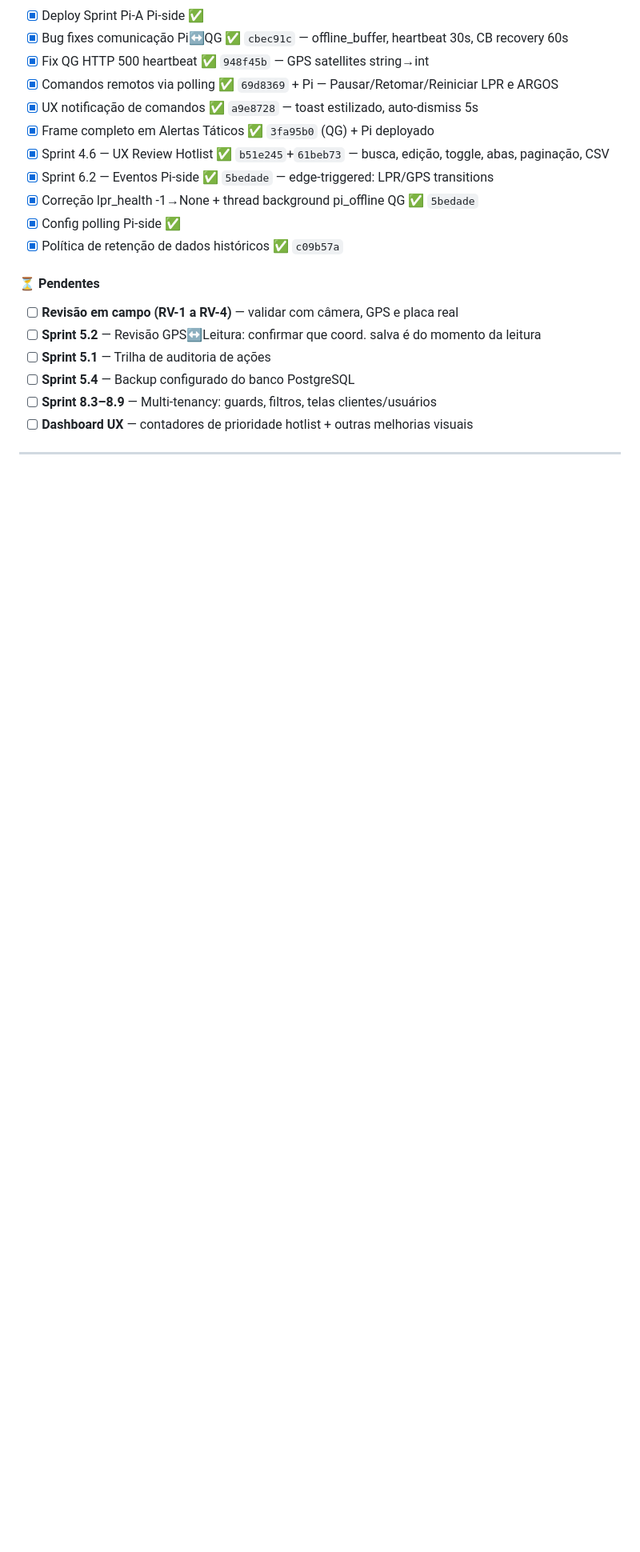
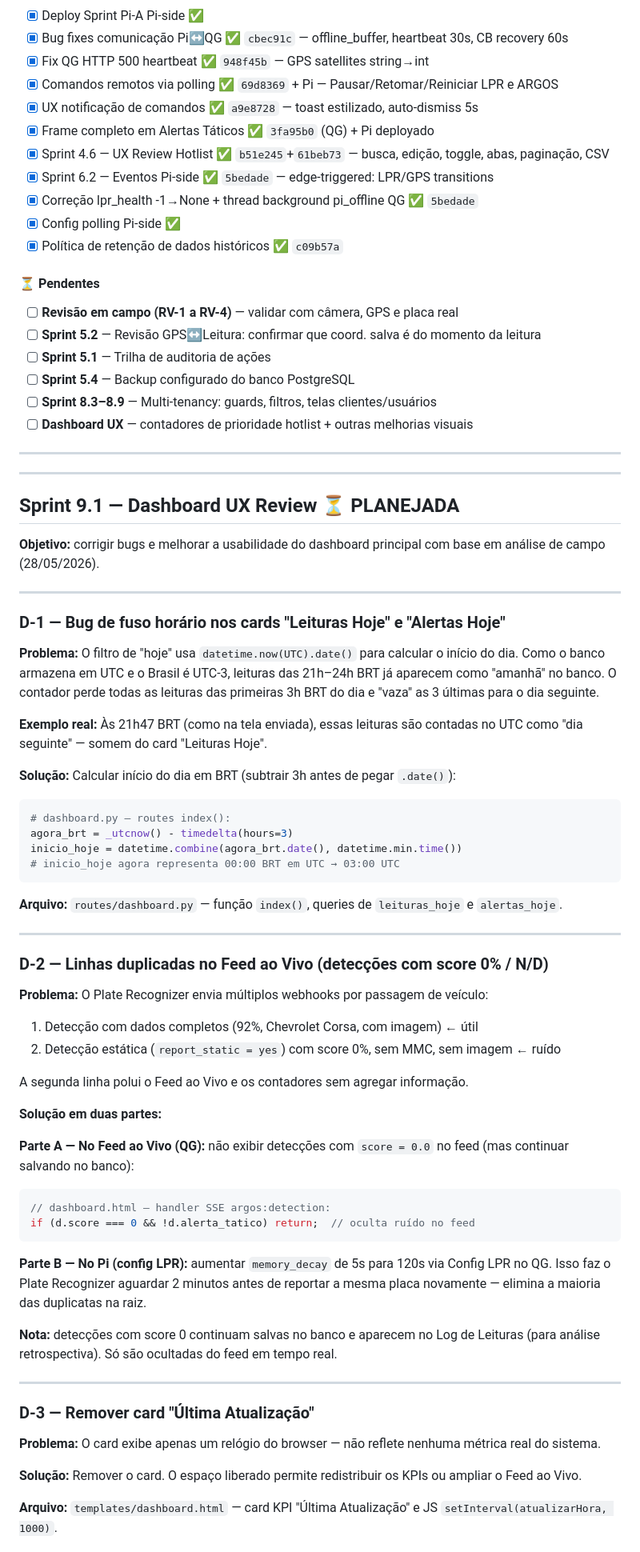
Before and after one commit to diegoborba2014/mvp_argos_oficial, a Markdown page: SPRINTS.md, the part around one of its changes. Shown at 80% size. GitHub-like rendering; blank space fills up the shorter version.

Commit message:
docs: adiciona Sprint 9.1 — Dashboard UX Review (5 itens)

````diff
--- a/SPRINTS.md
+++ b/SPRINTS.md
@@ -639,3 +639,59 @@ Deve ser feita **antes** de qualquer operação em campo ou exposição da URL p
 
 ---
 
+---
+
+## Sprint 9.1 — Dashboard UX Review ⏳ PLANEJADA
+
+**Objetivo:** corrigir bugs e melhorar a usabilidade do dashboard principal com base em análise de campo (28/05/2026).
+
+---
+
+### D-1 — Bug de fuso horário nos cards "Leituras Hoje" e "Alertas Hoje"
+
+**Problema:** O filtro de "hoje" usa `datetime.now(UTC).date()` para calcular o início do dia. Como o banco armazena em UTC e o Brasil é UTC-3, leituras das 21h–24h BRT já aparecem como "amanhã" no banco. O contador perde todas as leituras das primeiras 3h BRT do dia e "vaza" as 3 últimas para o dia seguinte.
+
+**Exemplo real:** Às 21h47 BRT (como na tela enviada), essas leituras são contadas no UTC como "dia seguinte" — somem do card "Leituras Hoje".
+
+**Solução:** Calcular início do dia em BRT (subtrair 3h antes de pegar `.date()`):
+```python
+# dashboard.py — routes index():
+agora_brt = _utcnow() - timedelta(hours=3)
+inicio_hoje = datetime.combine(agora_brt.date(), datetime.min.time())
+# inicio_hoje agora representa 00:00 BRT em UTC → 03:00 UTC
+```
+
+**Arquivo:** `routes/dashboard.py` — função `index()`, queries de `leituras_hoje` e `alertas_hoje`.
+
+---
+
+### D-2 — Linhas duplicadas no Feed ao Vivo (detecções com score 0% / N/D)
+
+**Problema:** O Plate Recognizer envia múltiplos webhooks por passagem de veículo:
+1. Detecção com dados completos (92%, Chevrolet Corsa, com imagem) ← útil
+2. Detecção estática (`report_static = yes`) com score 0%, sem MMC, sem imagem ← ruído
+
+A segunda linha polui o Feed ao Vivo e os contadores sem agregar informação.
+
+**Solução em duas partes:**
+
+**Parte A — No Feed ao Vivo (QG):** não exibir detecções com `score = 0.0` no feed (mas continuar salvando no banco):
+```javascript
+// dashboard.html — handler SSE argos:detection:
+if (d.score === 0 && !d.alerta_tatico) return;  // oculta ruído no feed
+```
+
+**Parte B — No Pi (config LPR):** aumentar `memory_decay` de 5s para 120s via Config LPR no QG. Isso faz o Plate Recognizer aguardar 2 minutos antes de reportar a mesma placa novamente — elimina a maioria das duplicatas na raiz.
+
+**Nota:** detecções com score 0 continuam salvas no banco e aparecem no Log de Leituras (para análise retrospectiva). Só são ocultadas do feed em tempo real.
+
+---
+
+### D-3 — Remover card "Última Atualização"
+
+**Problema:** O card exibe apenas um relógio do browser — não reflete nenhuma métrica real do sistema.
+
+**Solução:** Remover o card. O espaço liberado permite redistribuir os KPIs ou ampliar o Feed ao Vivo.
+
+**Arquivo:** `templates/dashboard.html` — card KPI "Última Atualização" e JS `setInterval(atualizarHora, 1000)`.
+
````
Also changed, not shown: other parts of SPRINTS.md (+44 -0 lines).
